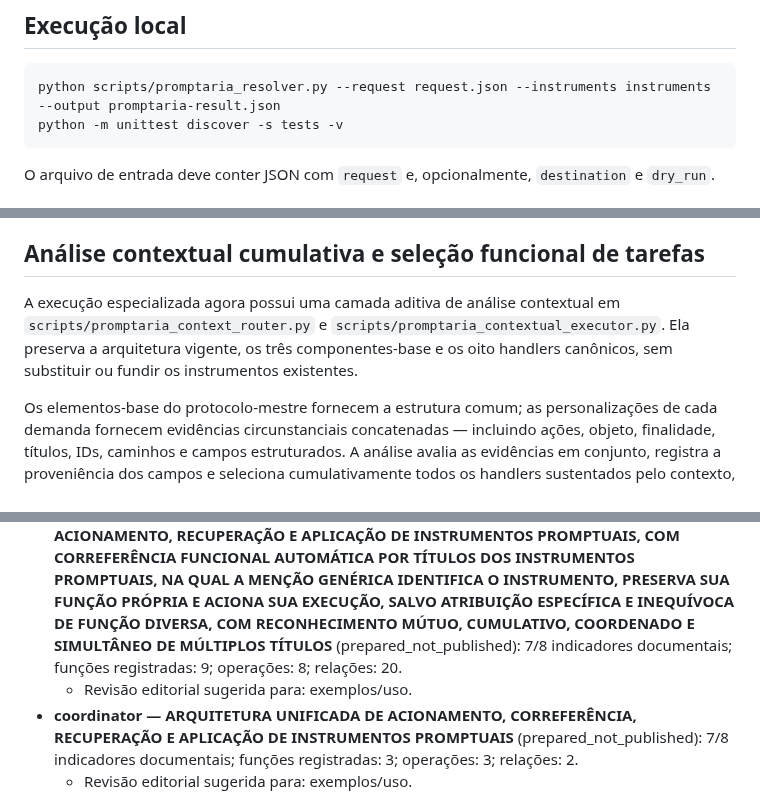
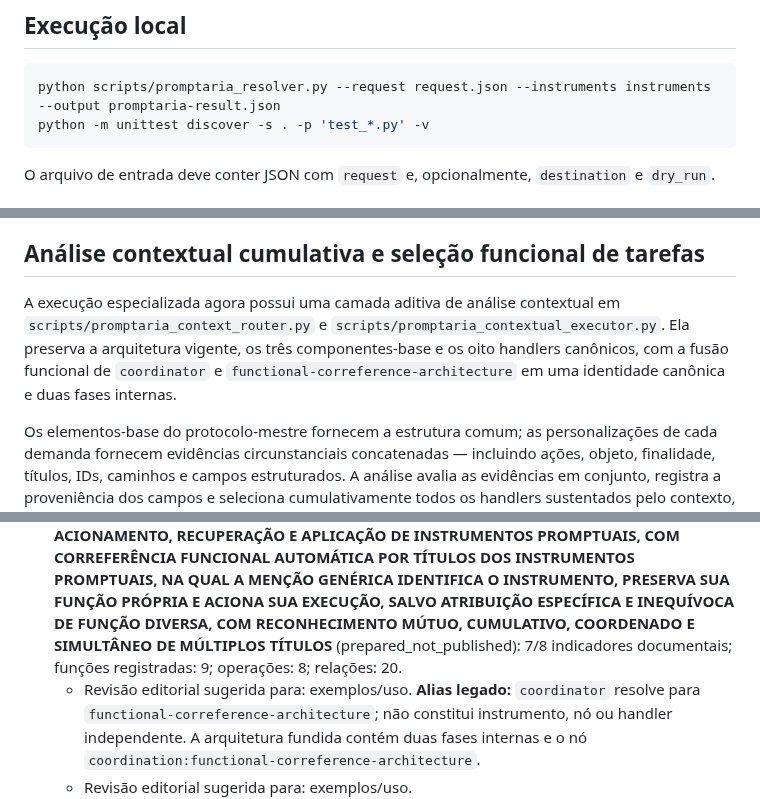
Before and after one commit to outocarlos003-lang/Prompt-ria, a Markdown page: README.md, 3 parts joined by grey strips. Rendered like a GitHub page.

Commit message:
Unify coordinator and title-correference architecture

````diff
--- a/README.md
+++ b/README.md
@@ -38,7 +38,7 @@ A decisão semântica sobre função diversa não é reduzida a uma heurística
 
 ```bash
 python scripts/promptaria_resolver.py --request request.json --instruments instruments --output promptaria-result.json
-python -m unittest discover -s tests -v
+python -m unittest discover -s . -p 'test_*.py' -v
 ```
 
 O arquivo de entrada deve conter JSON com `request` e, opcionalmente, `destination` e `dry_run`.
@@ -146,7 +146,7 @@ Os IDs do manifesto e seus handlers especializados são mapeados em `config/inst
 
 ## Análise contextual cumulativa e seleção funcional de tarefas
 
-A execução especializada agora possui uma camada aditiva de análise contextual em `scripts/promptaria_context_router.py` e `scripts/promptaria_contextual_executor.py`. Ela preserva a arquitetura vigente, os três componentes-base e os oito handlers canônicos, sem substituir ou fundir os instrumentos existentes.
+A execução especializada agora possui uma camada aditiva de análise contextual em `scripts/promptaria_context_router.py` e `scripts/promptaria_contextual_executor.py`. Ela preserva a arquitetura vigente, os três componentes-base e os oito handlers canônicos, com a fusão funcional de `coordinator` e `functional-correference-architecture` em uma identidade canônica e duas fases internas.
 
 Os elementos-base do protocolo-mestre fornecem a estrutura comum; as personalizações de cada demanda fornecem evidências circunstanciais concatenadas — incluindo ações, objeto, finalidade, títulos, IDs, caminhos e campos estruturados. A análise avalia as evidências em conjunto, registra a proveniência dos campos e seleciona cumulativamente todos os handlers sustentados pelo contexto, em vez de encerrar na primeira correspondência. O relatório expõe a cadeia base → personalização → interpretação contextual → seleção de handlers.
 
@@ -275,7 +275,7 @@ A lista abaixo compara o conteúdo de cada instrumento com indicadores textuais
   - Revisão editorial sugerida para: exemplos/uso.
 - **functional-correference-architecture — ARQUITETURA UNIFICADA DE ACIONAMENTO, CORREFERÊNCIA, RECUPERAÇÃO E APLICAÇÃO DE INSTRUMENTOS PROMPTUAIS: ACIONAMENTO COORDENADO DE INSTRUMENTOS PROMPTUAIS E ARQUITETURA DE ACIONAMENTO, RECUPERAÇÃO E APLICAÇÃO DE INSTRUMENTOS PROMPTUAIS, COM CORREFERÊNCIA FUNCIONAL AUTOMÁTICA POR TÍTULOS DOS INSTRUMENTOS PROMPTUAIS, NA QUAL A MENÇÃO GENÉRICA IDENTIFICA O INSTRUMENTO, PRESERVA SUA FUNÇÃO PRÓPRIA E ACIONA SUA EXECUÇÃO, SALVO ATRIBUIÇÃO ESPECÍFICA E INEQUÍVOCA DE FUNÇÃO DIVERSA, COM RECONHECIMENTO MÚTUO, CUMULATIVO, COORDENADO E SIMULTÂNEO DE MÚLTIPLOS TÍTULOS** (prepared_not_published): 7/8 indicadores documentais; funções registradas: 9; operações: 8; relações: 20.
   - Revisão editorial sugerida para: exemplos/uso.
-- **coordinator — ARQUITETURA UNIFICADA DE ACIONAMENTO, CORREFERÊNCIA, RECUPERAÇÃO E APLICAÇÃO DE INSTRUMENTOS PROMPTUAIS** (prepared_not_published): 7/8 indicadores documentais; funções registradas: 3; operações: 3; relações: 2.
+**Alias legado:** `coordinator` resolve para `functional-correference-architecture`; não constitui instrumento, nó ou handler independente. A arquitetura fundida contém duas fases internas e o nó `coordination:functional-correference-architecture`.
   - Revisão editorial sugerida para: exemplos/uso.
 - **promptaria-instrument-template — MODELO FICTÍCIO — INSTRUMENTO PROMPTUAL DE CORREFERÊNCIA EXTENSIVA** (prepared_not_published): 6/8 indicadores documentais; funções registradas: 4; operações: 7; relações: 7.
   - Revisão editorial sugerida para: exemplos/uso, permissões/segurança.
````
Also changed, not shown: other parts of README.md (+0 -2 lines).
